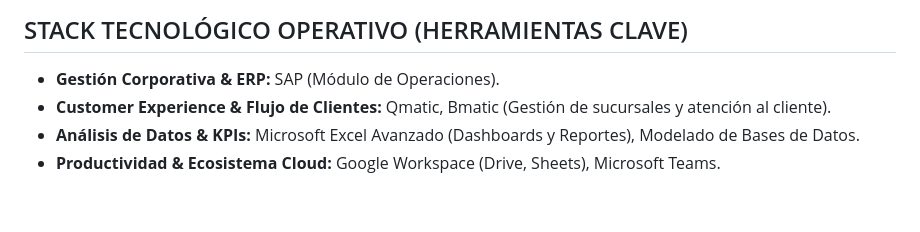
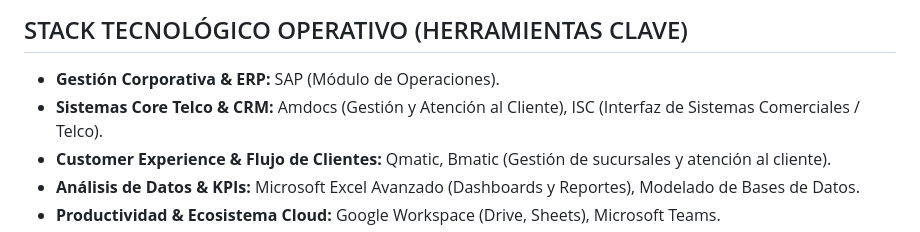
Before and after one commit to hjalmarmeza/jobs, a Markdown page: data/master_cv.md, the part around the change. Drawn GitHub-style; blank space fills up the shorter version.

Commit message:
feat: add Amdocs and ISC to tech stack

```diff
--- a/data/master_cv.md
+++ b/data/master_cv.md
@@ -46,6 +46,7 @@ Desarrollo de una arquitectura de software diversificada con más de 25 proyecto
 
 ## STACK TECNOLÓGICO OPERATIVO (HERRAMIENTAS CLAVE)
 - **Gestión Corporativa & ERP:** SAP (Módulo de Operaciones).
+- **Sistemas Core Telco & CRM:** Amdocs (Gestión y Atención al Cliente), ISC (Interfaz de Sistemas Comerciales / Telco).
 - **Customer Experience & Flujo de Clientes:** Qmatic, Bmatic (Gestión de sucursales y atención al cliente).
 - **Análisis de Datos & KPIs:** Microsoft Excel Avanzado (Dashboards y Reportes), Modelado de Bases de Datos.
 - **Productividad & Ecosistema Cloud:** Google Workspace (Drive, Sheets), Microsoft Teams.
```
